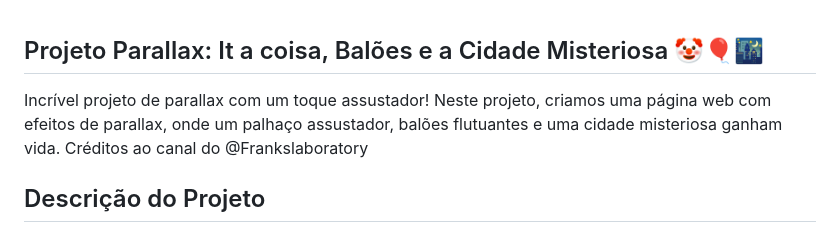
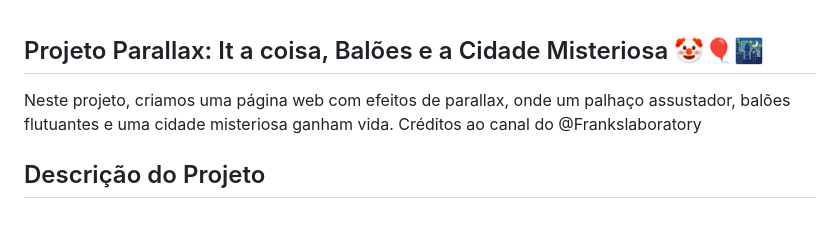
Before and after one commit to umataldetatiana/Projeto_ItCoisa, a Markdown page: README.md, the part around the change. Drawn GitHub-style.

```diff
--- a/README.md
+++ b/README.md
@@ -1,6 +1,6 @@
 
 ## Projeto Parallax: It a coisa, Balões e a Cidade Misteriosa 🤡🎈🌃
-Incrível projeto de parallax com um toque assustador! Neste projeto, criamos uma página web com efeitos de parallax, onde um palhaço assustador, balões flutuantes e uma cidade misteriosa ganham vida. Créditos ao canal do @Frankslaboratory
+Neste projeto, criamos uma página web com efeitos de parallax, onde um palhaço assustador, balões flutuantes e uma cidade misteriosa ganham vida. Créditos ao canal do @Frankslaboratory
 
 ## Descrição do Projeto
 Neste projeto vamos usar a técnica do parallax para criar uma experiência visual impactante apenas com css. A página que vamos desenvolver apresenta uma cena com elementos como o palhaço do Filme It a coisa, balões flutuantes vermelhos e uma cidade sombria ao fundo.
```
